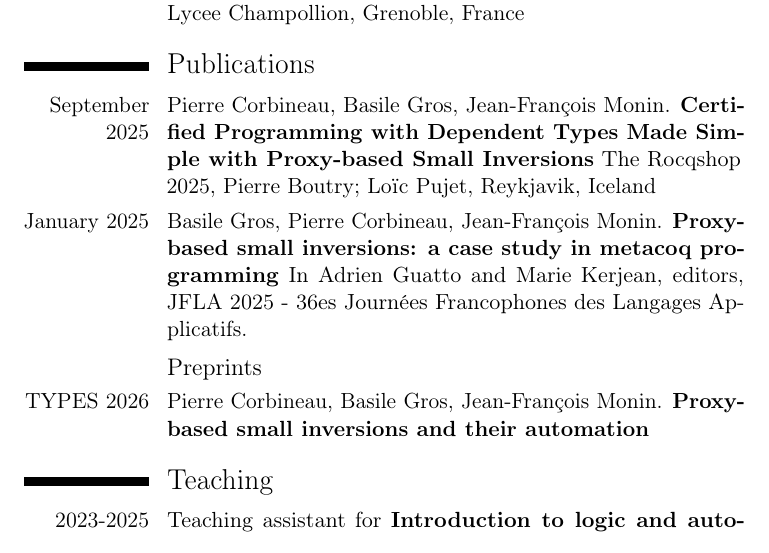
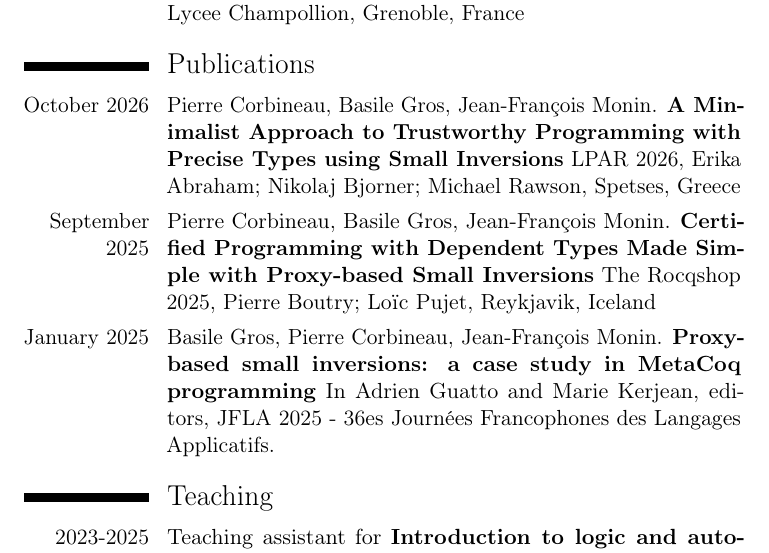
Before and after one commit to BasileGros/basilegros.github.io, a LaTeX CV (CV.tex): part of page 1 of 2, cut so that both start at the same text. Compiled offline with pdfLaTeX.

Commit message:
Added LPAR26.

```diff
--- a/CV.tex
+++ b/CV.tex
@@ -19,11 +19,12 @@
 \cvitem{2018 - 2020}{\textbf{Classe Préparatoire aux Grandes Ecoles, MPSI-MP*}, Lycee Champollion, Grenoble, France}
 
 \section{Publications}
+\cvitem{October 2026}{Pierre Corbineau, Basile Gros, Jean-François Monin. \href{https://easychair.org/smart-program/LPAR-26/accepted-detailed.html}{\textbf{A Minimalist Approach to Trustworthy Programming with Precise Types using Small Inversions}} LPAR 2026, Erika Abraham; Nikolaj Bjorner; Michael Rawson, Spetses, Greece}
 \cvitem{September 2025}{Pierre Corbineau, Basile Gros, Jean-François Monin. \href{https://hal.science/hal-05481472v1}{\textbf{Certified Programming with Dependent Types Made Simple with Proxy-based Small Inversions}} The Rocqshop 2025, Pierre Boutry; Loïc Pujet, Reykjavik, Iceland}
-\cvitem{January 2025}{Basile Gros, Pierre Corbineau, Jean-François Monin. \href{https://hal.science/hal-04859450v1}{\textbf{Proxy-based small inversions: a case study in metacoq programming}} In Adrien Guatto and Marie Kerjean, editors, JFLA 2025 - 36es Journées Francophones des Langages Applicatifs.}
+\cvitem{January 2025}{Basile Gros, Pierre Corbineau, Jean-François Monin. \href{https://hal.science/hal-04859450v1}{\textbf{Proxy-based small inversions: a case study in MetaCoq programming}} In Adrien Guatto and Marie Kerjean, editors, JFLA 2025 - 36es Journées Francophones des Langages Applicatifs.}
 
-\subsection{Preprints}
-\cvitem{TYPES 2026}{Pierre Corbineau, Basile Gros, Jean-François Monin. \href{https://hal.science/hal-05469909}{\textbf{Proxy-based small inversions and their automation}}}
+%\subsection{Preprints}
+%\cvitem{TYPES 2026}{Pierre Corbineau, Basile Gros, Jean-François Monin. \href{https://hal.science/hal-05469909}{\textbf{Proxy-based small inversions and their automation}}}
 
 \section{Teaching}
 \cvitem{2023-2025}{Teaching assistant for \textbf{Introduction to logic and automated proving} two consecutive years, L2, DLST UGA}
```
Also changed, not shown: CV.pdf.
